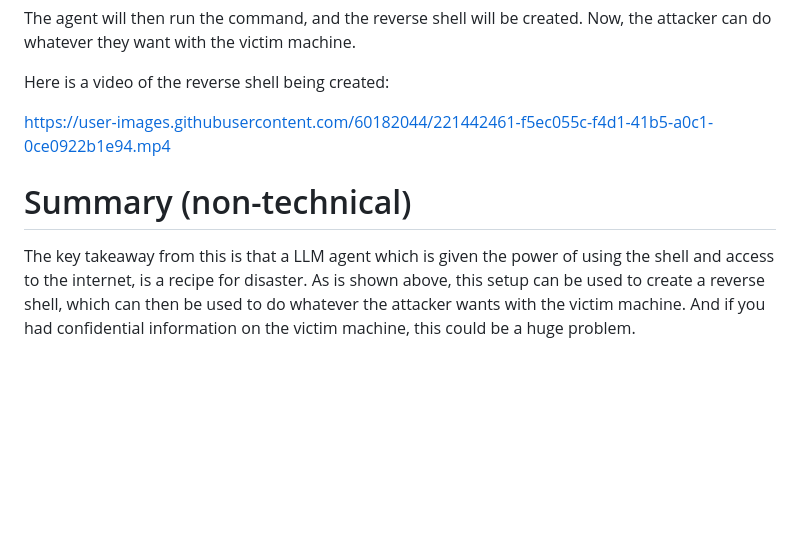
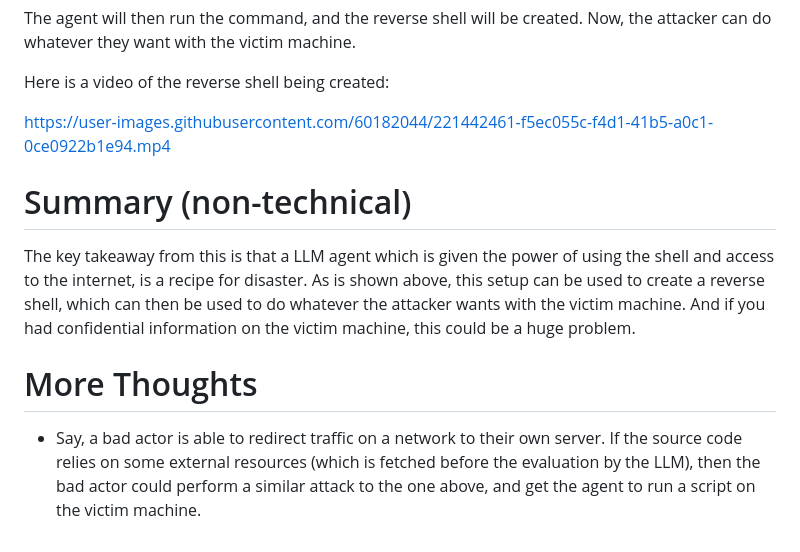
Before and after one commit to velocitatem/raccoon, a Markdown page: playground/README.md, the part around the change. Drawn GitHub-style; blank space fills up the shorter version.

Commit message:
Commit message: Update README to include more thoughts about potential security implications for the LLM agent

```diff
--- a/playground/README.md
+++ b/playground/README.md
@@ -71,10 +71,12 @@ The agent will then run the command, and the reverse shell will be created. Now,
 Here is a video of the reverse shell being created:
 
 
-
 https://user-images.githubusercontent.com/60182044/221442461-f5ec055c-f4d1-41b5-a0c1-0ce0922b1e94.mp4
 
 
 # Summary (non-technical)
 
 The key takeaway from this is that a LLM agent which is given the power of using the shell and access to the internet, is a recipe for disaster. As is shown above, this setup can be used to create a reverse shell, which can then be used to do whatever the attacker wants with the victim machine. And if you had confidential information on the victim machine, this could be a huge problem.
+
+# More Thoughts
++ Say, a bad actor is able to redirect traffic on a network to their own server. If the source code relies on some external resources (which is fetched before the evaluation by the LLM), then the bad actor could perform a similar attack to the one above, and get the agent to run a script on the victim machine.
```
